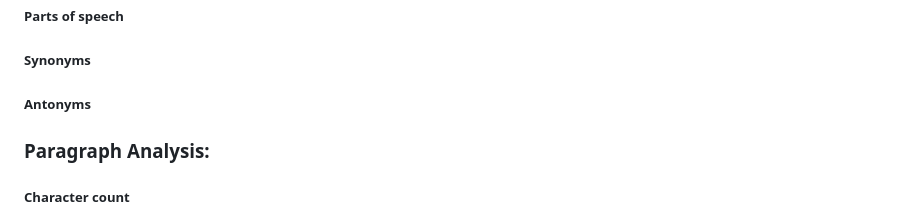
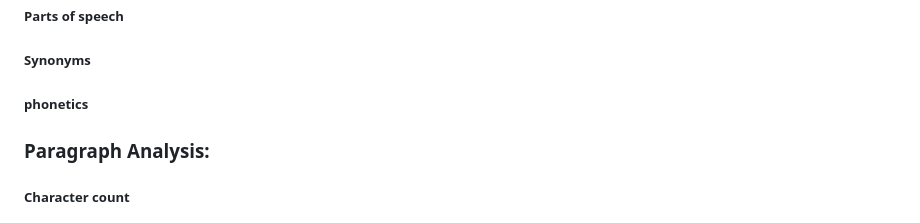
Before and after one commit to githubsnehak/Text-Analyzer, a Markdown page: README.md, the part around the change. GitHub-like rendering.

```diff
--- a/README.md
+++ b/README.md
@@ -24,7 +24,7 @@ These programming languages collaboratively contribute to the seamless and dynam
 ##### Definitions
 ##### Parts of speech
 ##### Synonyms
-##### Antonyms
+##### phonetics
 
 ### Paragraph Analysis:
 ##### Character count
```
